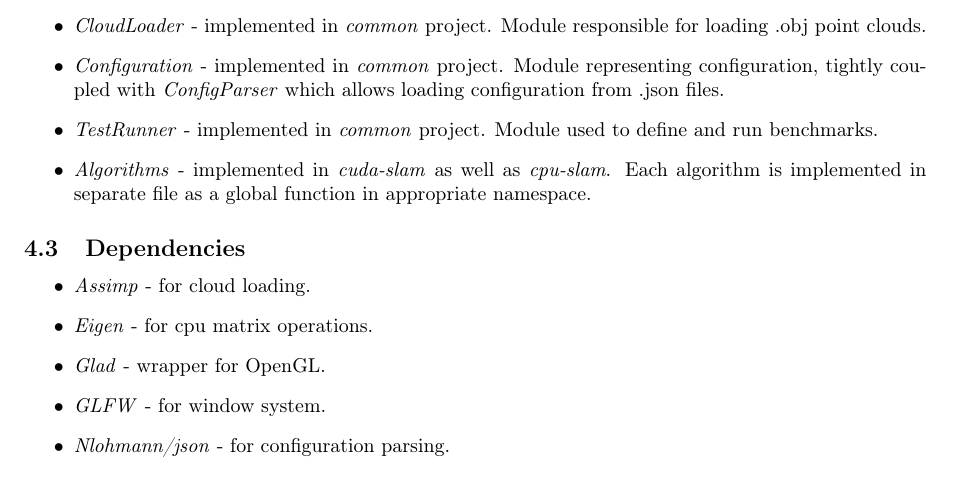
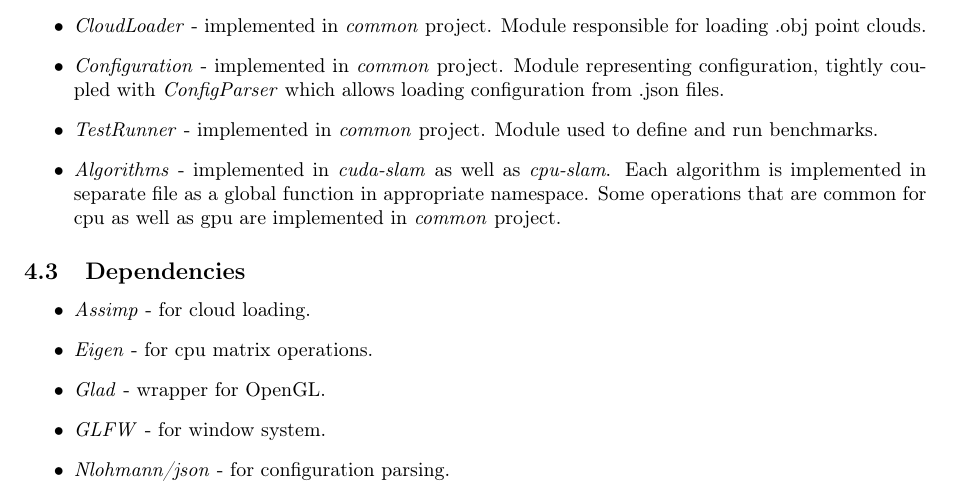
Before and after one commit to Sliwson/cuda-slam, a LaTeX document (doc/documentation.tex): part of page 5 of 8, cut so that both start at the same text. Compiled offline with pdfLaTeX.

Commit message:
Add sentence about common algoirthms

```diff
--- a/doc/documentation.tex
+++ b/doc/documentation.tex
@@ -108,7 +108,7 @@
 \item \textit{CloudLoader} - implemented in \textit{common} project. Module responsible for loading .obj point clouds.
 \item \textit{Configuration} - implemented in \textit{common} project. Module representing configuration, tightly coupled with \textit{ConfigParser} which allows loading configuration from .json files.
 \item \textit{TestRunner} - implemented in \textit{common} project. Module used to define and run benchmarks.
-\item \textit{Algorithms} - implemented in \textit{cuda-slam} as well as \textit{cpu-slam}. Each algorithm is implemented in separate file as a global function in appropriate namespace.
+\item \textit{Algorithms} - implemented in \textit{cuda-slam} as well as \textit{cpu-slam}. Each algorithm is implemented in separate file as a global function in appropriate namespace. Some operations that are common for cpu as well as gpu are implemented in \textit{common} project.
 \end{itemize}
 
 \subsection{Dependencies}
```
